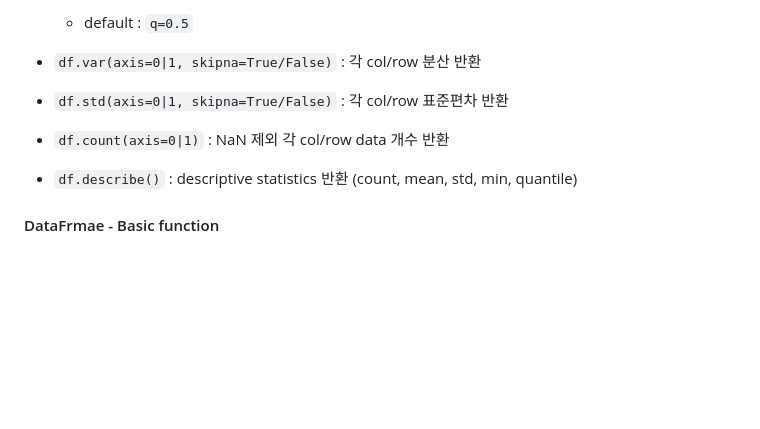
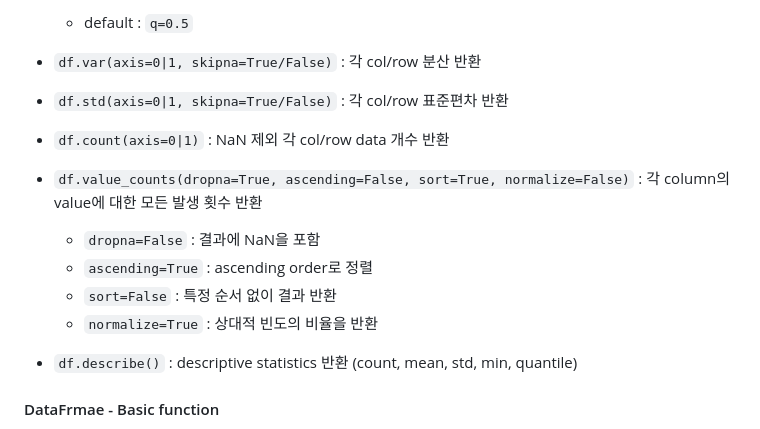
Before and after one commit to JeonguiSeo/TIL, a Markdown page: Python/Python_pandas.md, the part around the change. GitHub-like rendering; blank space fills up the shorter version.

Commit message:
Review on Jun 18th

```diff
--- a/Python/Python_pandas.md
+++ b/Python/Python_pandas.md
@@ -254,6 +254,11 @@ df = pd.DataFrame({"col1": [4, 5, 6],
 - `df.var(axis=0|1, skipna=True/False)` : 각 col/row 분산 반환
 - `df.std(axis=0|1, skipna=True/False)` : 각 col/row 표준편차 반환
 - `df.count(axis=0|1)` : NaN 제외 각 col/row data 개수 반환
+- `df.value_counts(dropna=True, ascending=False, sort=True, normalize=False)` : 각 column의 value에 대한 모든 발생 횟수 반환
+    - `dropna=False` : 결과에 NaN을 포함
+    - `ascending=True` : ascending order로 정렬
+    - `sort=False` : 특정 순서 없이 결과 반환
+    - `normalize=True` : 상대적 빈도의 비율을 반환
 - `df.describe()` : descriptive statistics 반환 (count, mean, std, min, quantile)
 
 
```
